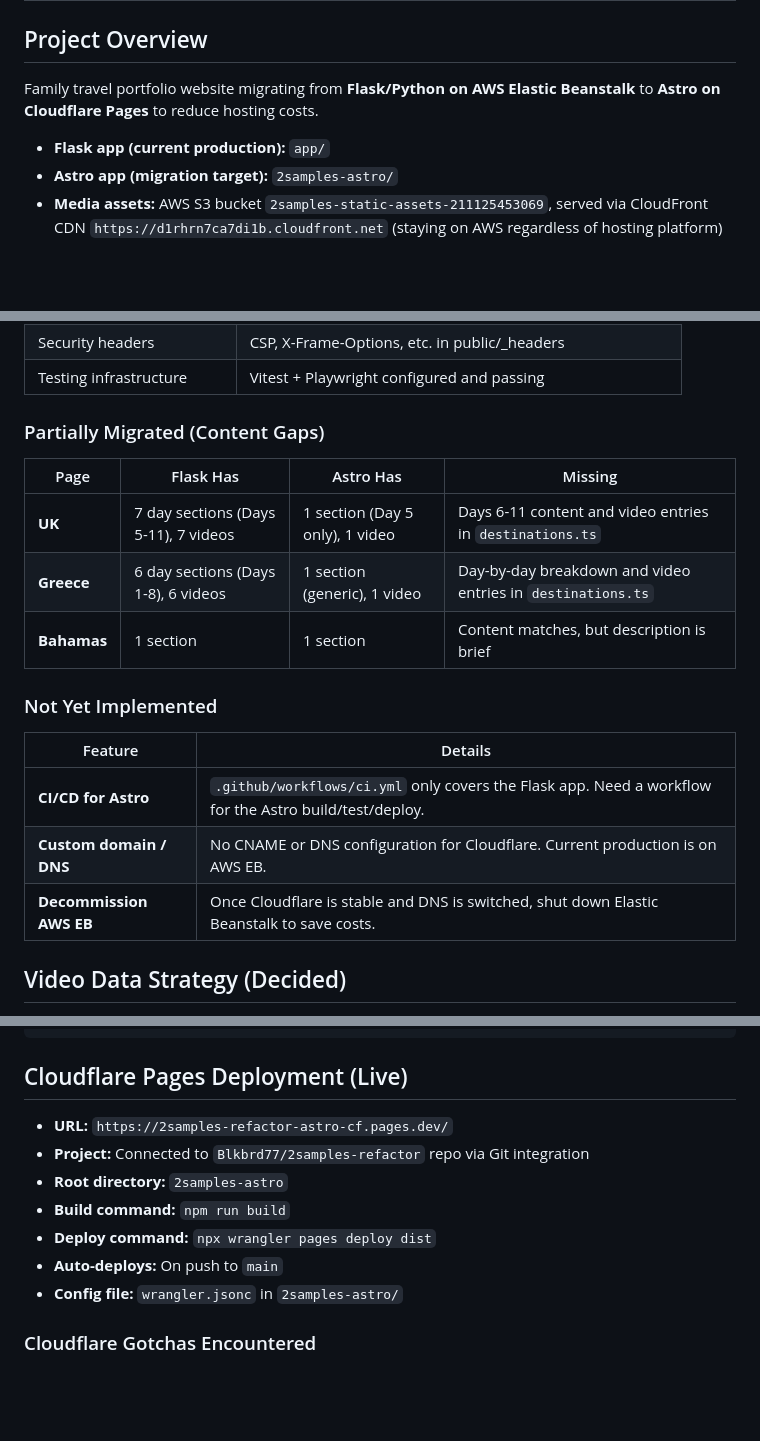
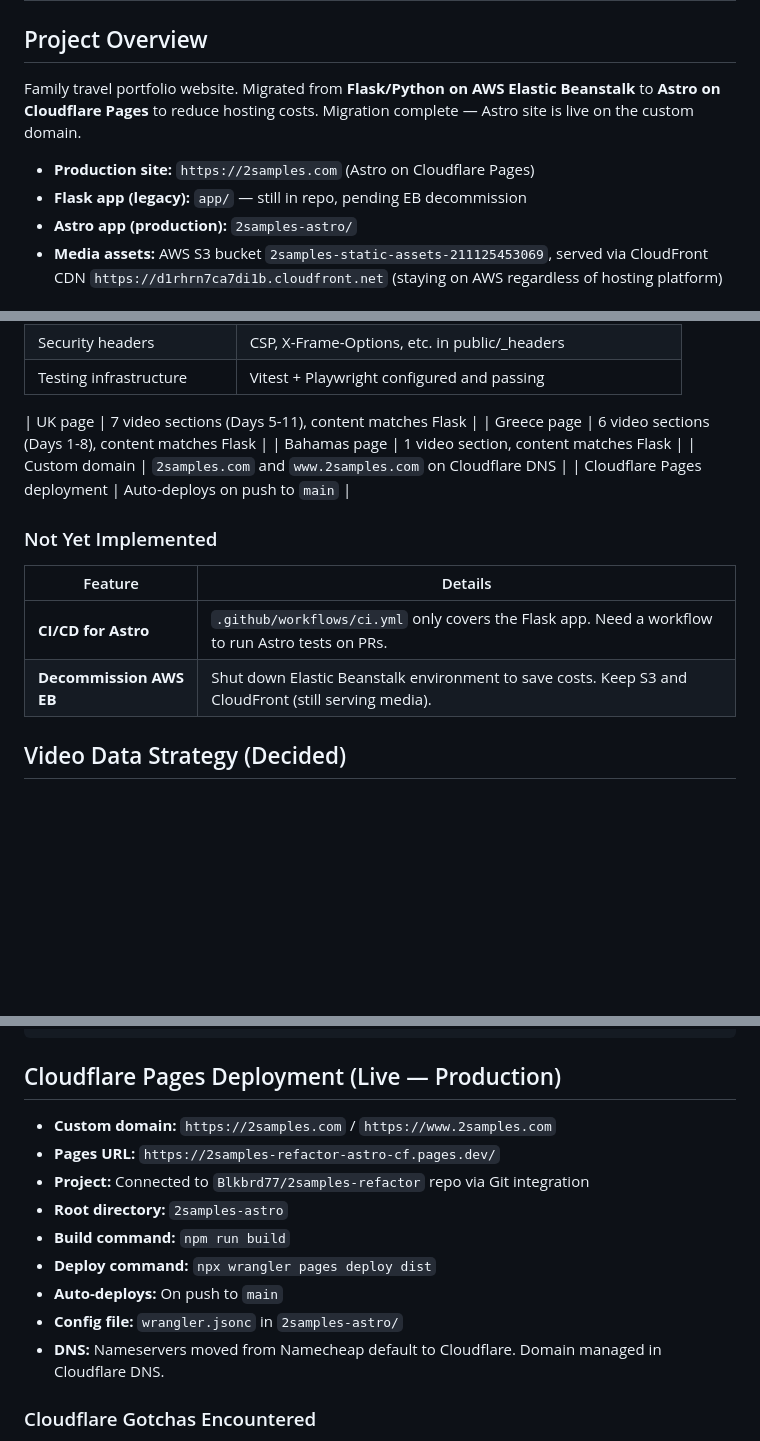
Before and after one commit to Blkbrd77/2samples-refactor, a Markdown page: CONTEXT.md, 3 parts joined by grey strips. GitHub-like rendering; blank space fills up the shorter version.

Commit message:
Update CONTEXT.md — migration complete, custom domain live
Site is now live at 2samples.com on Cloudflare Pages. DNS moved from
Route 53 to Cloudflare. Updated migration status, deployment details,
and remaining next steps.

Co-Authored-By: Claude Opus 4.5 <noreply@anthropic.com>

````diff
--- a/CONTEXT.md
+++ b/CONTEXT.md
@@ -2,10 +2,11 @@
 
 ## Project Overview
 
-Family travel portfolio website migrating from **Flask/Python on AWS Elastic Beanstalk** to **Astro on Cloudflare Pages** to reduce hosting costs.
+Family travel portfolio website. Migrated from **Flask/Python on AWS Elastic Beanstalk** to **Astro on Cloudflare Pages** to reduce hosting costs. Migration complete — Astro site is live on the custom domain.
 
-- **Flask app (current production):** `app/`
-- **Astro app (migration target):** `2samples-astro/`
+- **Production site:** `https://2samples.com` (Astro on Cloudflare Pages)
+- **Flask app (legacy):** `app/` — still in repo, pending EB decommission
+- **Astro app (production):** `2samples-astro/`
 - **Media assets:** AWS S3 bucket `2samples-static-assets-211125453069`, served via CloudFront CDN `https://d1rhrn7ca7di1b.cloudfront.net` (staying on AWS regardless of hosting platform)
 
 ## Architecture Decisions
@@ -71,21 +72,18 @@ Family travel portfolio website migrating from **Flask/Python on AWS Elastic Bea
 | Security headers | CSP, X-Frame-Options, etc. in public/_headers |
 | Testing infrastructure | Vitest + Playwright configured and passing |
 
-### Partially Migrated (Content Gaps)
-
-| Page | Flask Has | Astro Has | Missing |
-|------|----------|----------|---------|
-| **UK** | 7 day sections (Days 5-11), 7 videos | 1 section (Day 5 only), 1 video | Days 6-11 content and video entries in `destinations.ts` |
-| **Greece** | 6 day sections (Days 1-8), 6 videos | 1 section (generic), 1 video | Day-by-day breakdown and video entries in `destinations.ts` |
-| **Bahamas** | 1 section | 1 section | Content matches, but description is brief |
+| UK page | 7 video sections (Days 5-11), content matches Flask |
+| Greece page | 6 video sections (Days 1-8), content matches Flask |
+| Bahamas page | 1 video section, content matches Flask |
+| Custom domain | `2samples.com` and `www.2samples.com` on Cloudflare DNS |
+| Cloudflare Pages deployment | Auto-deploys on push to `main` |
 
 ### Not Yet Implemented
 
 | Feature | Details |
 |---------|---------|
-| **CI/CD for Astro** | `.github/workflows/ci.yml` only covers the Flask app. Need a workflow for the Astro build/test/deploy. |
-| **Custom domain / DNS** | No CNAME or DNS configuration for Cloudflare. Current production is on AWS EB. |
-| **Decommission AWS EB** | Once Cloudflare is stable and DNS is switched, shut down Elastic Beanstalk to save costs. |
+| **CI/CD for Astro** | `.github/workflows/ci.yml` only covers the Flask app. Need a workflow to run Astro tests on PRs. |
+| **Decommission AWS EB** | Shut down Elastic Beanstalk environment to save costs. Keep S3 and CloudFront (still serving media). |
 
 ## Video Data Strategy (Decided)
 
@@ -101,15 +99,17 @@ const placeholderVideos = [
 ];
 ```
 
-## Cloudflare Pages Deployment (Live)
+## Cloudflare Pages Deployment (Live — Production)
 
-- **URL:** `https://2samples-refactor-astro-cf.pages.dev/`
+- **Custom domain:** `https://2samples.com` / `https://www.2samples.com`
+- **Pages URL:** `https://2samples-refactor-astro-cf.pages.dev/`
 - **Project:** Connected to `Blkbrd77/2samples-refactor` repo via Git integration
 - **Root directory:** `2samples-astro`
 - **Build command:** `npm run build`
 - **Deploy command:** `npx wrangler pages deploy dist`
 - **Auto-deploys:** On push to `main`
 - **Config file:** `wrangler.jsonc` in `2samples-astro/`
+- **DNS:** Nameservers moved from Namecheap default to Cloudflare. Domain managed in Cloudflare DNS.
 
 ### Cloudflare Gotchas Encountered
 - Root `.gitignore` had `lib/` (Python pattern) which blocked `src/lib/` — fixed to `/lib/`
````
Also changed, not shown: other parts of CONTEXT.md (+5 -4 lines).
